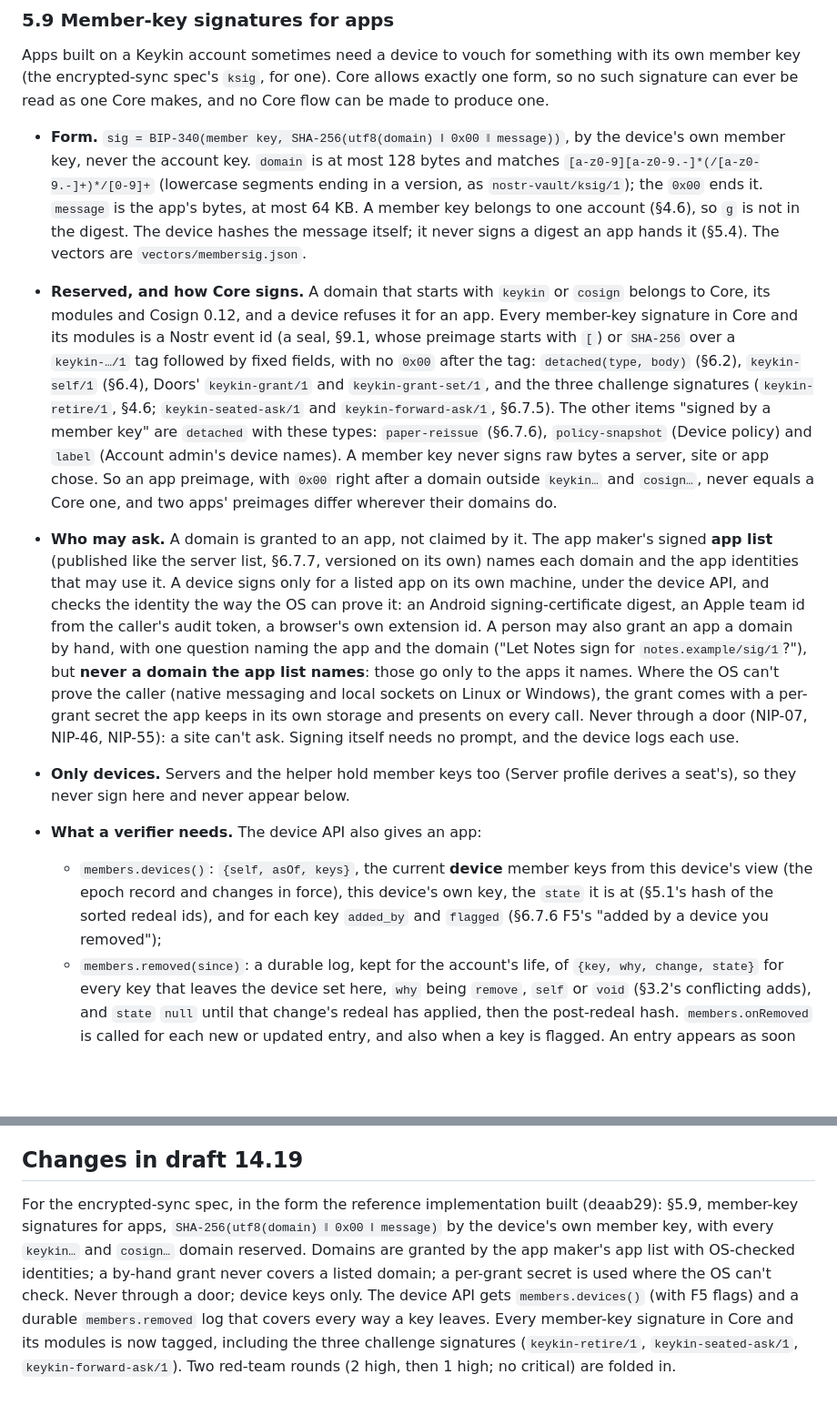
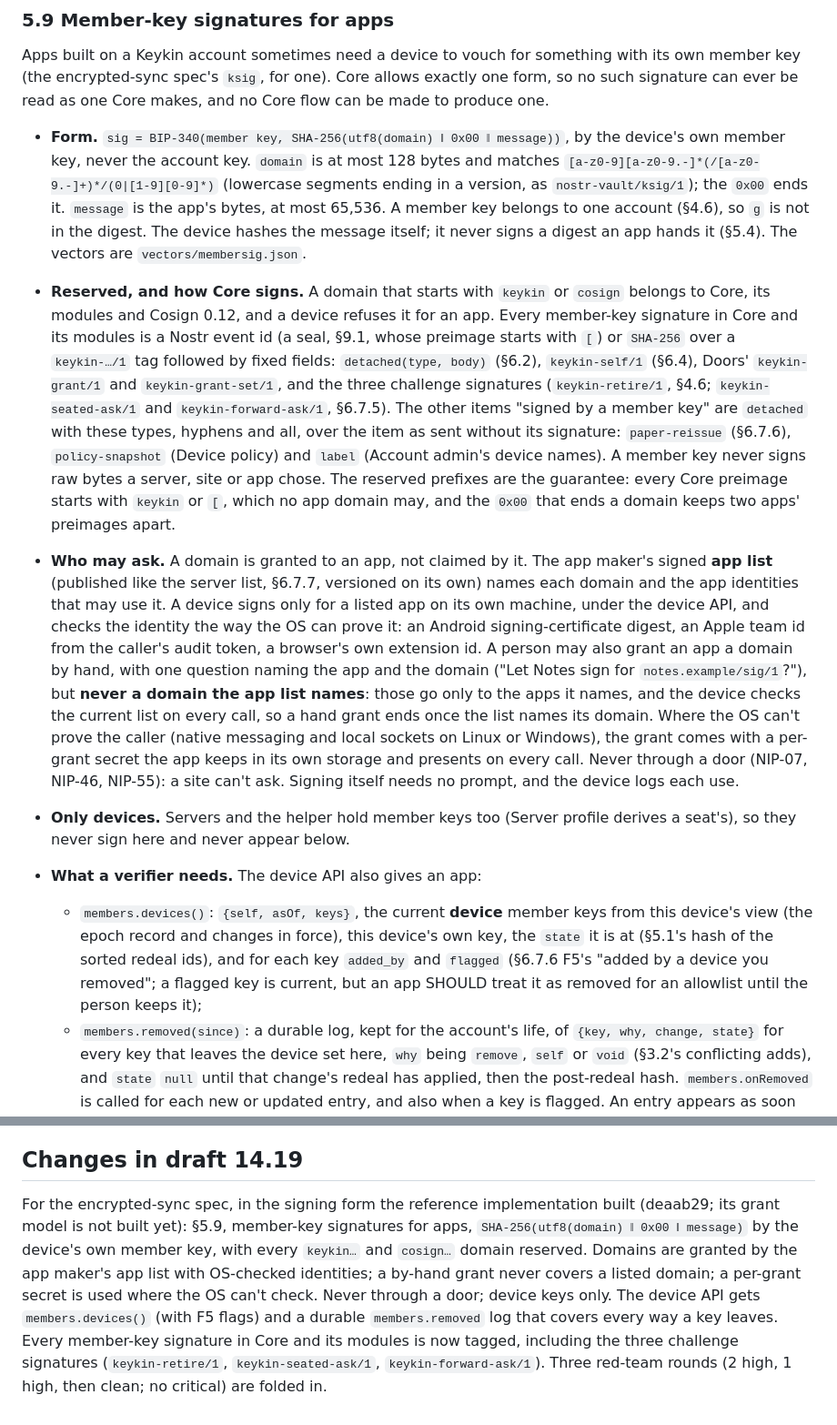
Before and after one commit to sybenx/cosign, a Markdown page: docs/keykin/core.md, 2 parts joined by grey strips. Shown at 91% size. GitHub-like rendering; blank space fills up the shorter version.

Commit message:
Core 14.19: §5.9 round-3 mediums and lows (version without leading zeros, 65,536-byte messages, hand grants rechecked, flagged keys, detached types named)
Co-Authored-By: Claude Opus 5.5 <noreply@anthropic.com>

```diff
--- a/docs/keykin/core.md
+++ b/docs/keykin/core.md
@@ -712,28 +712,24 @@ be read as one Core makes, and no Core flow can be made to produce one.
 
 - **Form.** `sig = BIP-340(member key, SHA-256(utf8(domain) ‖ 0x00 ‖ message))`, by the device's own
   member key, never the account key. `domain` is at most 128 bytes and matches
-  `[a-z0-9][a-z0-9.-]*(/[a-z0-9.-]+)*/[0-9]+` (lowercase segments ending in a version, as
-  `nostr-vault/ksig/1`); the `0x00` ends it. `message` is the app's bytes, at most 64 KB. A member key
+  `[a-z0-9][a-z0-9.-]*(/[a-z0-9.-]+)*/(0|[1-9][0-9]*)` (lowercase segments ending in a version, as
+  `nostr-vault/ksig/1`); the `0x00` ends it. `message` is the app's bytes, at most 65,536. A member key
   belongs to one account (§4.6), so `g` is not in the digest. The device hashes the message itself; it
   never signs a digest an app hands it (§5.4). The vectors are `vectors/membersig.json`.
 - **Reserved, and how Core signs.** A domain that starts with `keykin` or `cosign` belongs to Core, its
   modules and Cosign 0.12, and a device refuses it for an app. Every member-key signature in Core and its
-  modules is a Nostr event id (a seal, §9.1, whose preimage starts with `[`) or `SHA-256` over a
-  `keykin-…/1` tag followed by fixed fields, with no `0x00` after the tag: `detached(type, body)` (§6.2),
+  modules is a Nostr event id (a seal, §9.1, whose preimage starts with `[`) or `SHA-256` over a `keykin-…/1` tag followed by fixed fields: `detached(type, body)` (§6.2),
   `keykin-self/1` (§6.4), Doors' `keykin-grant/1` and `keykin-grant-set/1`, and the three challenge
   signatures (`keykin-retire/1`, §4.6; `keykin-seated-ask/1` and `keykin-forward-ask/1`, §6.7.5). The
-  other items "signed by a member key" are `detached` with these types: `paper-reissue` (§6.7.6),
-  `policy-snapshot` (Device policy) and `label` (Account admin's device names). A member key never signs
-  raw bytes a server, site or app chose. So an app preimage, with `0x00` right after a domain outside
-  `keykin…` and `cosign…`, never equals a Core one, and two apps' preimages differ wherever their domains
-  do.
+  other items "signed by a member key" are `detached` with these types, hyphens and all, over the item as sent without its signature: `paper-reissue` (§6.7.6), `policy-snapshot` (Device policy) and `label` (Account admin's device names). A member key never signs
+  raw bytes a server, site or app chose. The reserved prefixes are the guarantee: every Core preimage starts with `keykin` or `[`, which no app domain may, and the `0x00` that ends a domain keeps two apps' preimages apart.
 - **Who may ask.** A domain is granted to an app, not claimed by it. The app maker's signed **app list**
   (published like the server list, §6.7.7, versioned on its own) names each domain and the app identities
   that may use it. A device signs only for a listed app on its own machine, under the device API, and
   checks the identity the way the OS can prove it: an Android signing-certificate digest, an Apple team id
   from the caller's audit token, a browser's own extension id. A person may also grant an app a domain by
   hand, with one question naming the app and the domain ("Let Notes sign for `notes.example/sig/1`?"),
-  but **never a domain the app list names**: those go only to the apps it names. Where the OS can't prove
+  but **never a domain the app list names**: those go only to the apps it names, and the device checks the current list on every call, so a hand grant ends once the list names its domain. Where the OS can't prove
   the caller (native messaging and local sockets on Linux or Windows), the grant comes with a per-grant
   secret the app keeps in its own storage and presents on every call. Never through a door (NIP-07,
   NIP-46, NIP-55): a site can't ask. Signing itself needs no prompt, and the device logs each use.
@@ -742,8 +738,7 @@ be read as one Core makes, and no Core flow can be made to produce one.
 - **What a verifier needs.** The device API also gives an app:
   - `members.devices()`: `{self, asOf, keys}`, the current **device** member keys from this device's view
     (the epoch record and changes in force), this device's own key, the `state` it is at (§5.1's hash of
-    the sorted redeal ids), and for each key `added_by` and `flagged` (§6.7.6 F5's "added by a device you
-    removed");
+    the sorted redeal ids), and for each key `added_by` and `flagged` (§6.7.6 F5's "added by a device you removed"; a flagged key is current, but an app SHOULD treat it as removed for an allowlist until the person keeps it);
   - `members.removed(since)`: a durable log, kept for the account's life, of `{key, why, change, state}`
     for every key that leaves the device set here, `why` being `remove`, `self` or `void` (§3.2's
     conflicting adds), and `state` `null` until that change's redeal has applied, then the post-redeal
@@ -2216,12 +2211,11 @@ in §10, and §6.7.9 adds a quiet Backup line with a button to move it by hand (
 
 ## Changes in draft 14.19
 
-For the encrypted-sync spec, in the form the reference implementation built (deaab29): §5.9, member-key
+For the encrypted-sync spec, in the signing form the reference implementation built (deaab29; its grant model is not built yet): §5.9, member-key
 signatures for apps, `SHA-256(utf8(domain) ‖ 0x00 ‖ message)` by the device's own member key, with every
 `keykin…` and `cosign…` domain reserved. Domains are granted by the app maker's app list with OS-checked
 identities; a by-hand grant never covers a listed domain; a per-grant secret is used where the OS can't
 check. Never through a door; device keys only. The device API gets `members.devices()` (with F5 flags) and
 a durable `members.removed` log that covers every way a key leaves. Every member-key signature in Core and
 its modules is now tagged, including the three challenge signatures (`keykin-retire/1`,
-`keykin-seated-ask/1`, `keykin-forward-ask/1`). Two red-team rounds (2 high, then 1 high; no critical)
-are folded in.
+`keykin-seated-ask/1`, `keykin-forward-ask/1`). Three red-team rounds (2 high, 1 high, then clean; no critical) are folded in.
```
